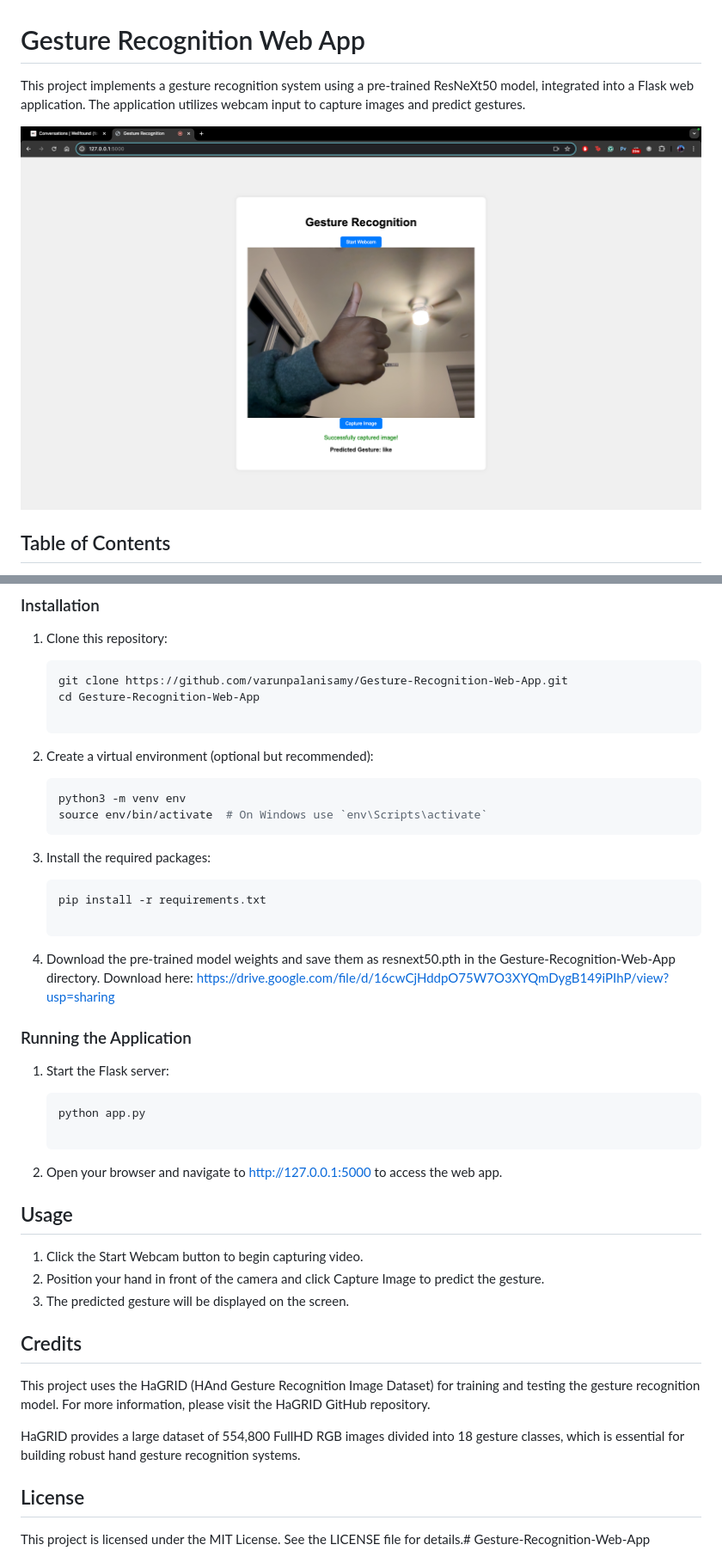
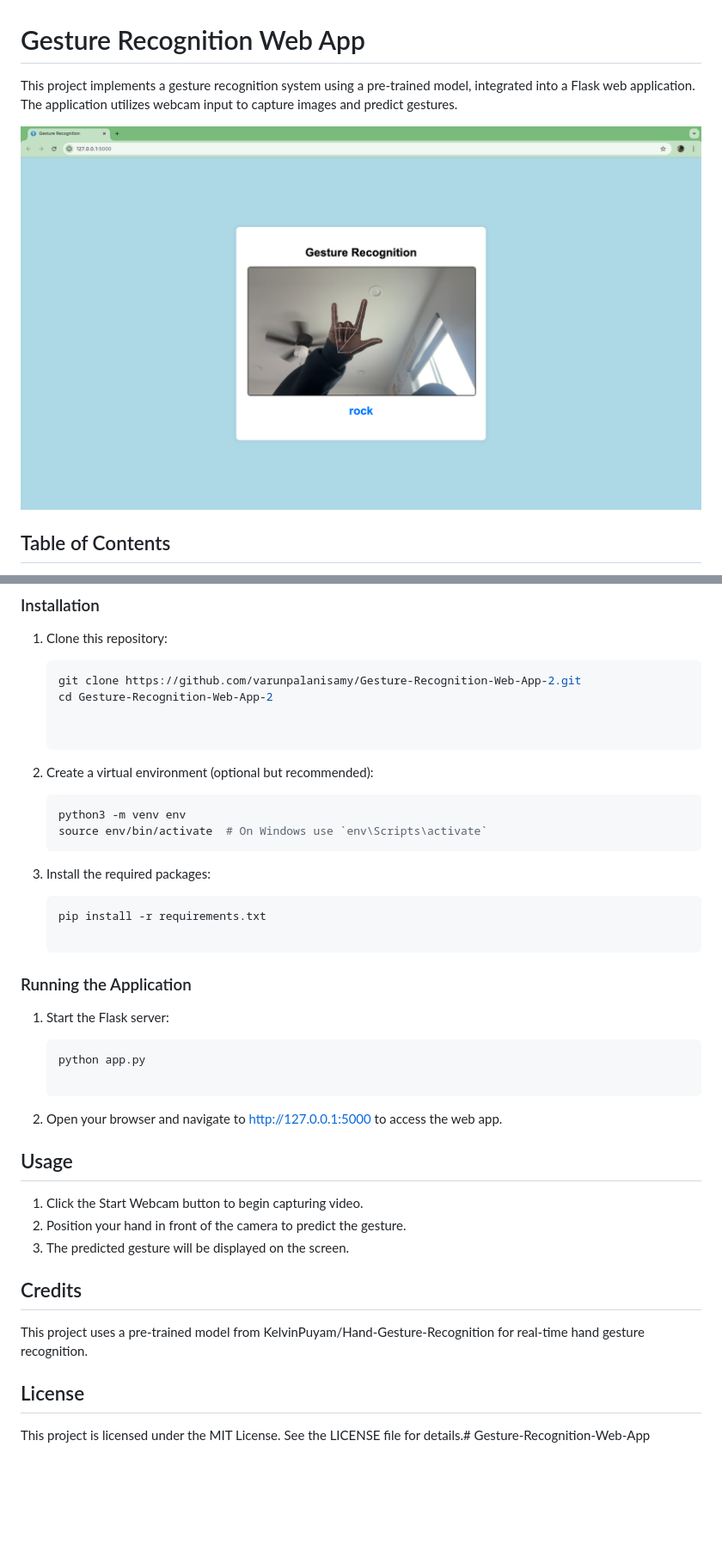
Before and after one commit to varunpalanisamy/Gesture-Recognition-Web-App-2, a Markdown page: README.md, 2 parts joined by grey strips. Shown: that part at 86% size. GitHub-like rendering; pictures changed too: screenshot.png; blank space fills up the shorter version.

Commit message:
fixed README fixed requirements and added new screenshot

````diff
--- a/README.md
+++ b/README.md
@@ -1,6 +1,6 @@
 # Gesture Recognition Web App
 
-This project implements a gesture recognition system using a pre-trained ResNeXt50 model, integrated into a Flask web application. The application utilizes webcam input to capture images and predict gestures.
+This project implements a gesture recognition system using a pre-trained model, integrated into a Flask web application. The application utilizes webcam input to capture images and predict gestures.
 
 ![Gesture Recognition Web App](screenshot.png)
 
@@ -47,8 +48,9 @@ Make sure you have the following installed:
 1. Clone this repository:
 
    ```bash
-   git clone https://github.com/varunpalanisamy/Gesture-Recognition-Web-App.git
-   cd Gesture-Recognition-Web-App
+   git clone https://github.com/varunpalanisamy/Gesture-Recognition-Web-App-2.git
+   cd Gesture-Recognition-Web-App-2
+
 
 2. Create a virtual environment (optional but recommended):
 
@@ -59,11 +61,6 @@ Make sure you have the following installed:
 
    ```bash
    pip install -r requirements.txt
-
-4. Download the pre-trained model weights and save them as resnext50.pth in the Gesture-Recognition-Web-App directory.
-Download here: https://drive.google.com/file/d/16cwCjHddpO75W7O3XYQmDygB149iPIhP/view?usp=sharing
-
-
 
 ### Running the Application
 
@@ -76,13 +73,10 @@ Download here: https://drive.google.com/file/d/16cwCjHddpO75W7O3XYQmDygB149iPIhP
 
 ## Usage
 1. Click the Start Webcam button to begin capturing video.
-2. Position your hand in front of the camera and click Capture Image to predict the gesture.
+2. Position your hand in front of the camera to predict the gesture.
 3. The predicted gesture will be displayed on the screen.
 
 ## Credits
-This project uses the HaGRID (HAnd Gesture Recognition Image Dataset) for training and testing the gesture recognition model. For more information, please visit the HaGRID GitHub repository.
-
-HaGRID provides a large dataset of 554,800 FullHD RGB images divided into 18 gesture classes, which is essential for building robust hand gesture recognition systems.
-
+This project uses a pre-trained model from KelvinPuyam/Hand-Gesture-Recognition for real-time hand gesture recognition.
 ## License
 This project is licensed under the MIT License. See the LICENSE file for details.# Gesture-Recognition-Web-App
````
Also changed, not shown: other parts of README.md (+4 -3 lines), 1 other file.
